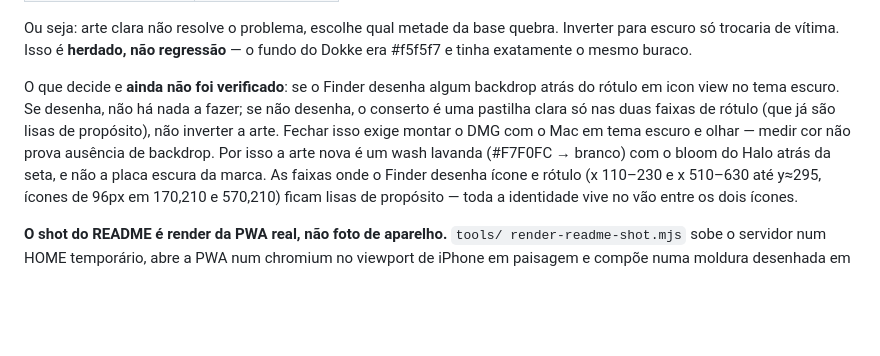
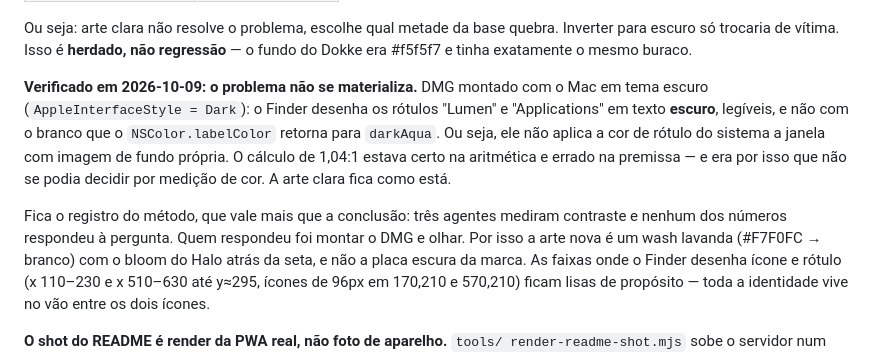
Before and after one commit to hribeirojob/Lumen, a Markdown page: docs/rebrand-art-audit.md, the part around the change. Rendered like a GitHub page; blank space fills up the shorter version.

Commit message:
docs: fecha a dúvida do rótulo do DMG em tema escuro
Montado com o Mac em Dark, o Finder desenha os rótulos em texto escuro — não com
o branco que NSColor.labelColor retorna para darkAqua. Ele não aplica a cor de
rótulo do sistema a janela com imagem de fundo própria.

O 1,04:1 que calculamos estava certo na aritmética e errado na premissa. A arte
clara fica como está, e nenhuma pastilha é necessária.

Vale o método: três agentes mediram contraste e nenhum número respondeu à
pergunta. Quem respondeu foi montar o DMG e olhar.

Co-Authored-By: Claude Opus 5 (1M context) <noreply@anthropic.com>

```diff
--- a/docs/rebrand-art-audit.md
+++ b/docs/rebrand-art-audit.md
@@ -128,11 +128,17 @@ Ou seja: arte clara não resolve o problema, escolhe qual metade da base quebra.
 Inverter para escuro só trocaria de vítima. Isso é **herdado, não regressão** — o
 fundo do Dokke era #f5f5f7 e tinha exatamente o mesmo buraco.
 
-O que decide e **ainda não foi verificado**: se o Finder desenha algum backdrop
-atrás do rótulo em icon view no tema escuro. Se desenha, não há nada a fazer; se
-não desenha, o conserto é uma pastilha clara só nas duas faixas de rótulo (que já
-são lisas de propósito), não inverter a arte. Fechar isso exige montar o DMG com o
-Mac em tema escuro e olhar — medir cor não prova ausência de backdrop. Por isso a arte nova é um wash
+**Verificado em 2026-10-09: o problema não se materializa.** DMG montado com o
+Mac em tema escuro (`AppleInterfaceStyle = Dark`): o Finder desenha os rótulos
+"Lumen" e "Applications" em texto **escuro**, legíveis, e não com o branco que o
+`NSColor.labelColor` retorna para `darkAqua`. Ou seja, ele não aplica a cor de
+rótulo do sistema a janela com imagem de fundo própria. O cálculo de 1,04:1 estava
+certo na aritmética e errado na premissa — e era por isso que não se podia decidir
+por medição de cor. A arte clara fica como está.
+
+Fica o registro do método, que vale mais que a conclusão: três agentes mediram
+contraste e nenhum dos números respondeu à pergunta. Quem respondeu foi montar o
+DMG e olhar. Por isso a arte nova é um wash
 lavanda (#F7F0FC → branco) com o bloom do Halo atrás da seta, e não a placa
 escura da marca. As faixas onde o Finder desenha ícone e rótulo (x 110–230 e
 x 510–630 até y≈295, ícones de 96px em 170,210 e 570,210) ficam lisas de
```
